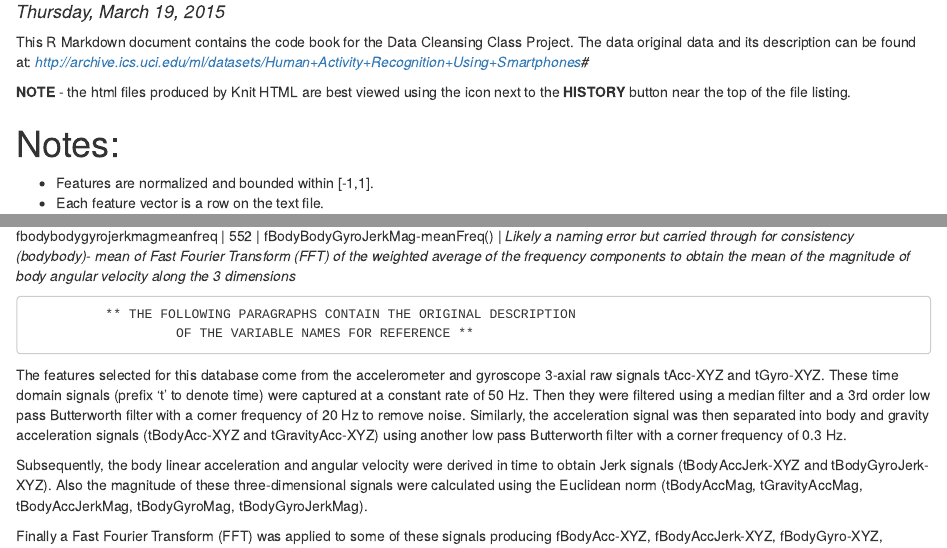
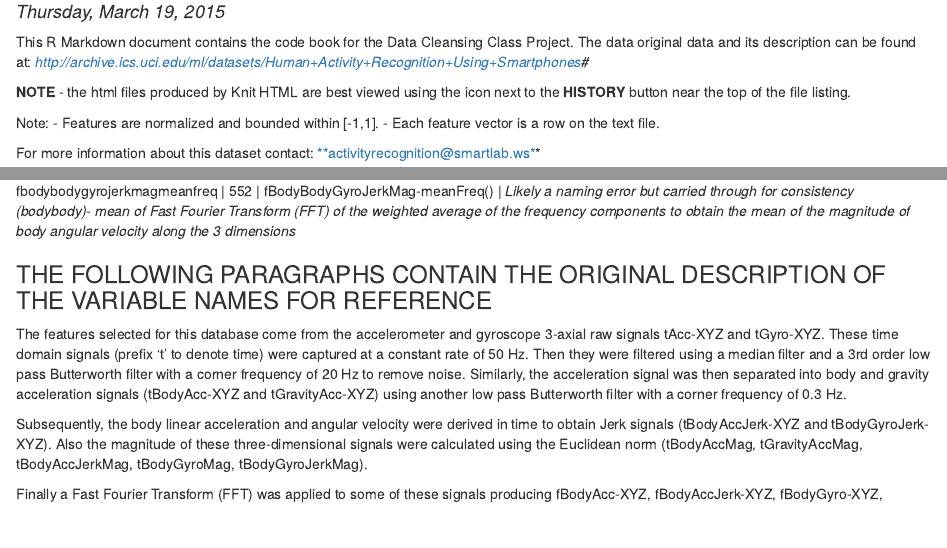
Before and after one commit to mrruland/Data-Cleansing-Class-Project, an R Markdown document (CodeBook.Rmd): the page in a window 1100 px wide, from 100 px down, and a second part further down, joined at a grey line. The pictures show the output file CodeBook.html that the author committed with the source, opened offline.

Commit message:
clean up code book format

```diff
--- a/CodeBook.Rmd
+++ b/CodeBook.Rmd
@@ -12,8 +12,7 @@
 **NOTE** - the html files produced by Knit HTML are best viewed using the icon
 next to the **HISTORY** button near the top of the file listing.
 
-Notes:
-======
+Note:
 - Features are normalized and bounded within [-1,1].
 - Each feature vector is a row on the text file.
 
@@ -224,8 +223,7 @@
 
 fbodybodygyrojerkmagmeanfreq  | 552 | fBodyBodyGyroJerkMag-meanFreq() | *Likely a naming error but carried through for consistency (bodybody)- mean of Fast Fourier Transform (FFT) of the weighted average of the frequency components to obtain the mean of the magnitude of body angular velocity along the 3 dimensions*
 
-              ** THE FOLLOWING PARAGRAPHS CONTAIN THE ORIGINAL DESCRIPTION
-                       OF THE VARIABLE NAMES FOR REFERENCE **
+### THE FOLLOWING PARAGRAPHS CONTAIN THE ORIGINAL DESCRIPTION OF THE VARIABLE NAMES FOR REFERENCE
 
 The features selected for this database come from the accelerometer and
 gyroscope 3-axial raw signals tAcc-XYZ and tGyro-XYZ. These time domain signals
```
Also changed, not shown: CodeBook.html, CodeBook.Rmd (2 more changed lines), 1 other file.
